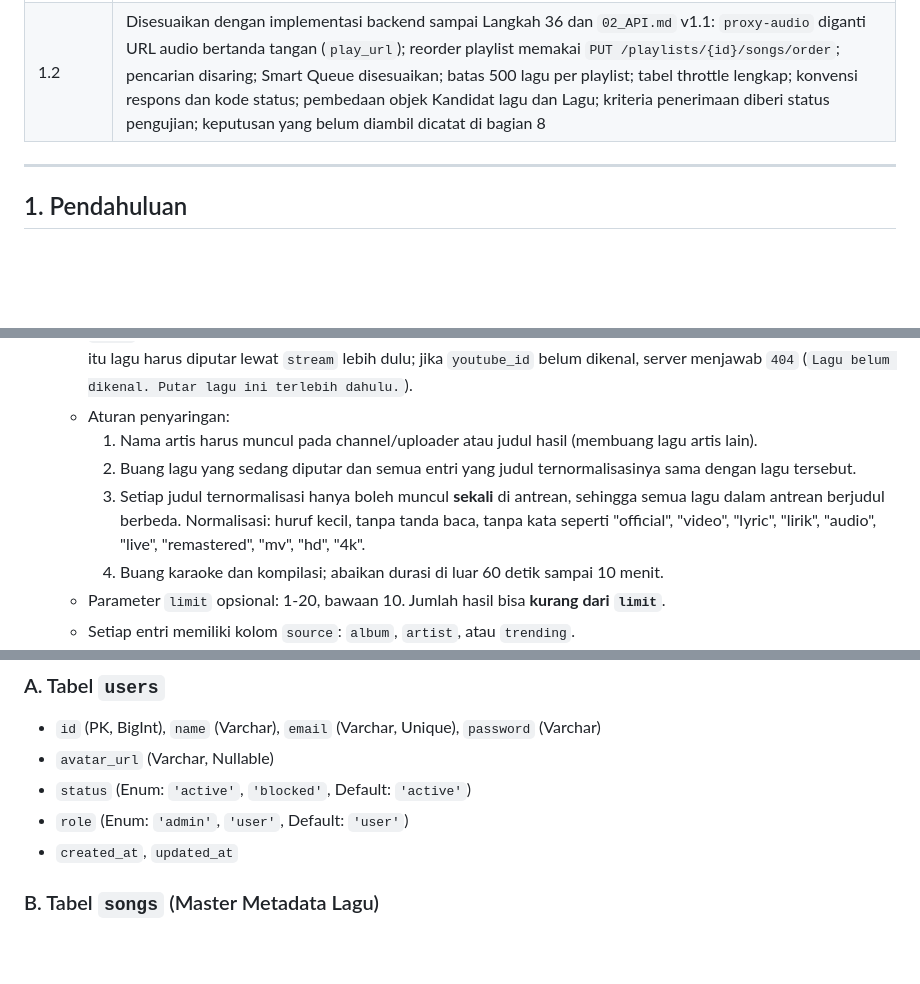
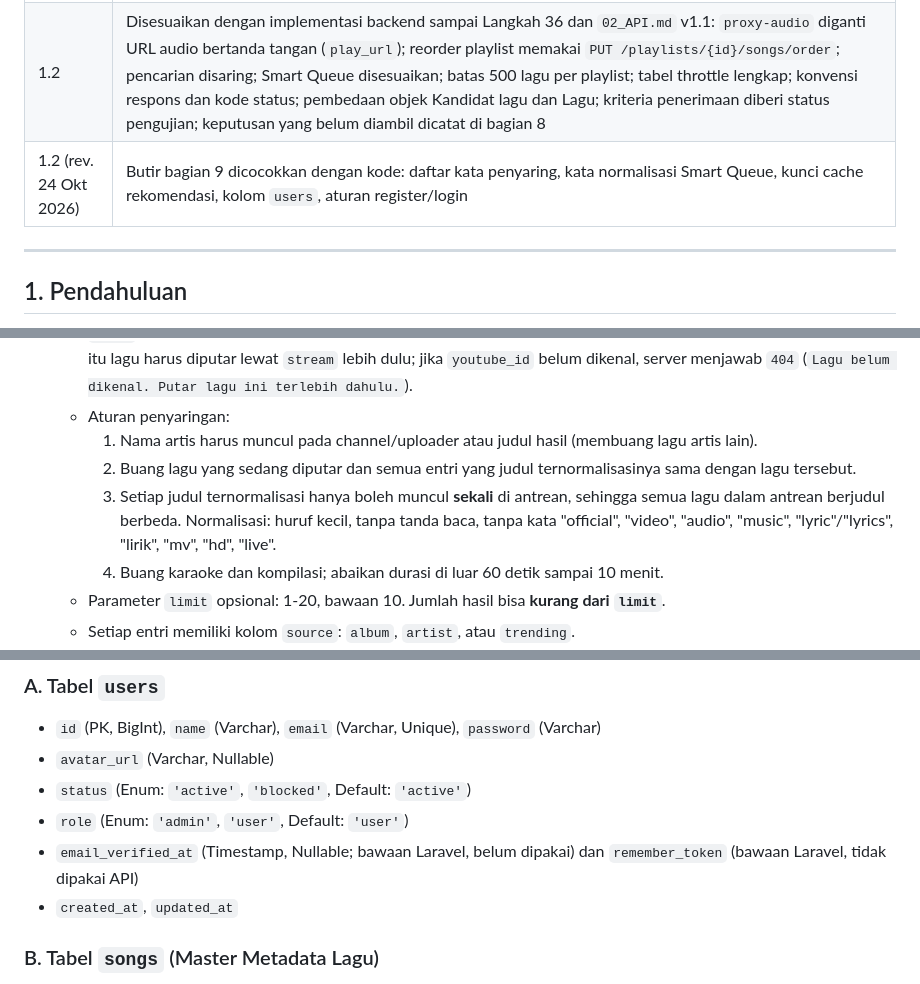
Before and after one commit to Dwi-Susilo/asatunes, a Markdown page: docs/01_SRS.md, 3 parts joined by grey strips. GitHub-like rendering; blank space fills up the shorter version.

```diff
--- a/docs/01_SRS.md
+++ b/docs/01_SRS.md
@@ -7,6 +7,7 @@
 | 1.1 | Pemutaran audio via ekstraksi yt-dlp; Spotify dihapus; metadata dari YouTube; Smart Queue berdasarkan artis/album (bukan judul); Trending di-cache 7 hari; identitas lagu diseragamkan ke `youtube_id`; endpoint yang kurang ditambahkan; sampul playlist dibuat otomatis dari cover lagu |
 | 1.1 (rev. 24 Okt 2026) | Catatan revisi di akhir dokumen v1.1 agar sesuai dengan implementasi backend |
 | 1.2 | Disesuaikan dengan implementasi backend sampai Langkah 36 dan `02_API.md` v1.1: `proxy-audio` diganti URL audio bertanda tangan (`play_url`); reorder playlist memakai `PUT /playlists/{id}/songs/order`; pencarian disaring; Smart Queue disesuaikan; batas 500 lagu per playlist; tabel throttle lengkap; konvensi respons dan kode status; pembedaan objek Kandidat lagu dan Lagu; kriteria penerimaan diberi status pengujian; keputusan yang belum diambil dicatat di bagian 8 |
+| 1.2 (rev. 24 Okt 2026) | Butir bagian 9 dicocokkan dengan kode: daftar kata penyaring, kata normalisasi Smart Queue, kunci cache rekomendasi, kolom `users`, aturan register/login |
 
 ---
 
@@ -98,7 +99,7 @@ Bagian ini menggantikan "Aturan Proxy Audio" pada v1.1. Endpoint `proxy-audio?ur
   - Aturan penyaringan:
     1. Nama artis harus muncul pada channel/uploader atau judul hasil (membuang lagu artis lain).
     2. Buang lagu yang sedang diputar dan semua entri yang judul ternormalisasinya sama dengan lagu tersebut.
-    3. Setiap judul ternormalisasi hanya boleh muncul **sekali** di antrean, sehingga semua lagu dalam antrean berjudul berbeda. Normalisasi: huruf kecil, tanpa tanda baca, tanpa kata seperti "official", "video", "lyric", "lirik", "audio", "live", "remastered", "mv", "hd", "4k".
+    3. Setiap judul ternormalisasi hanya boleh muncul **sekali** di antrean, sehingga semua lagu dalam antrean berjudul berbeda. Normalisasi: huruf kecil, tanpa tanda baca, tanpa kata "official", "video", "audio", "music", "lyric"/"lyrics", "lirik", "mv", "hd", "live".
     4. Buang karaoke dan kompilasi; abaikan durasi di luar 60 detik sampai 10 menit.
   - Parameter `limit` opsional: 1-20, bawaan 10. Jumlah hasil bisa **kurang dari `limit`**.
   - Setiap entri memiliki kolom `source`: `album`, `artist`, atau `trending`.
@@ -157,6 +158,7 @@ Bagian ini menggantikan "Aturan Proxy Audio" pada v1.1. Endpoint `proxy-audio?ur
 - `avatar_url` (Varchar, Nullable)
 - `status` (Enum: `'active'`, `'blocked'`, Default: `'active'`)
 - `role` (Enum: `'admin'`, `'user'`, Default: `'user'`)
+- `email_verified_at` (Timestamp, Nullable; bawaan Laravel, belum dipakai) dan `remember_token` (bawaan Laravel, tidak dipakai API)
 - `created_at`, `updated_at`
 
 ### B. Tabel `songs` (Master Metadata Lagu)
```
Also changed, not shown: other parts of docs/01_SRS.md (+14 -9 lines).
